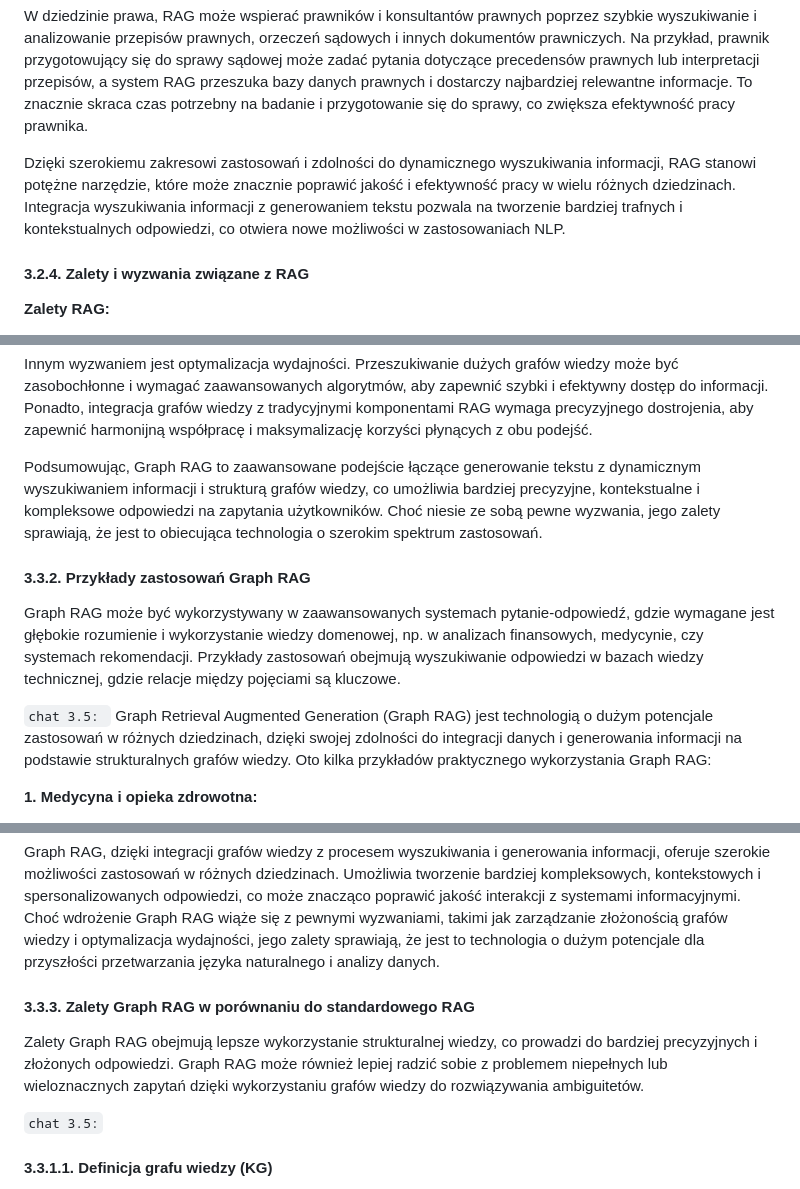
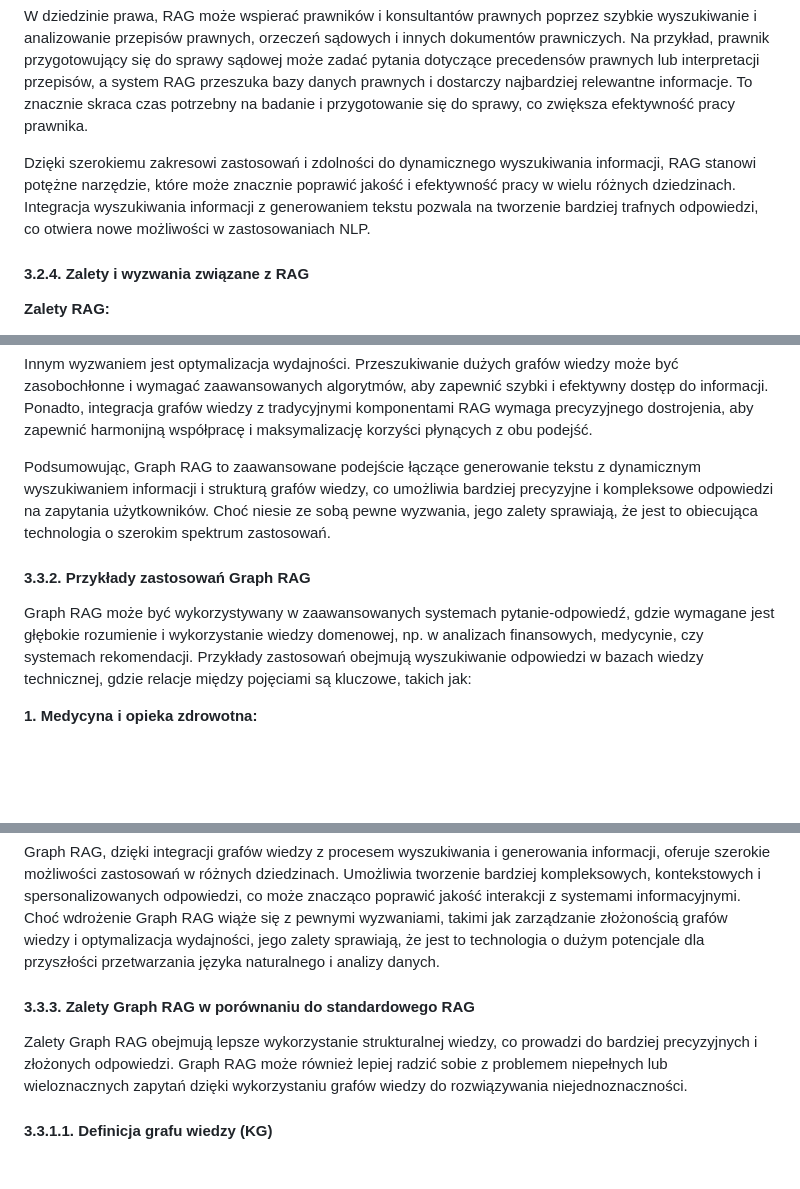
Before and after one commit to venCjin/M.Sc._AI, a Markdown page: doc.md, 3 parts joined by grey strips. GitHub-like rendering; blank space fills up the shorter version.

Commit message:
text update

```diff
--- a/doc.md
+++ b/doc.md
@@ -131,7 +131,7 @@ W sektorze finansowym i biznesowym RAG może wspierać analityków w podejmowani
 
 W dziedzinie prawa, RAG może wspierać prawników i konsultantów prawnych poprzez szybkie wyszukiwanie i analizowanie przepisów prawnych, orzeczeń sądowych i innych dokumentów prawniczych. Na przykład, prawnik przygotowujący się do sprawy sądowej może zadać pytania dotyczące precedensów prawnych lub interpretacji przepisów, a system RAG przeszuka bazy danych prawnych i dostarczy najbardziej relewantne informacje. To znacznie skraca czas potrzebny na badanie i przygotowanie się do sprawy, co zwiększa efektywność pracy prawnika.
 
-Dzięki szerokiemu zakresowi zastosowań i zdolności do dynamicznego wyszukiwania informacji, RAG stanowi potężne narzędzie, które może znacznie poprawić jakość i efektywność pracy w wielu różnych dziedzinach. Integracja wyszukiwania informacji z generowaniem tekstu pozwala na tworzenie bardziej trafnych i kontekstualnych odpowiedzi, co otwiera nowe możliwości w zastosowaniach NLP.
+Dzięki szerokiemu zakresowi zastosowań i zdolności do dynamicznego wyszukiwania informacji, RAG stanowi potężne narzędzie, które może znacznie poprawić jakość i efektywność pracy w wielu różnych dziedzinach. Integracja wyszukiwania informacji z generowaniem tekstu pozwala na tworzenie bardziej trafnych odpowiedzi, co otwiera nowe możliwości w zastosowaniach NLP.
 
 #### 3.2.4. Zalety i wyzwania związane z RAG
 
@@ -189,13 +189,10 @@ Mimo licznych zalet, Graph RAG niesie ze sobą także pewne wyzwania. Jednym z g
 
 Innym wyzwaniem jest optymalizacja wydajności. Przeszukiwanie dużych grafów wiedzy może być zasobochłonne i wymagać zaawansowanych algorytmów, aby zapewnić szybki i efektywny dostęp do informacji. Ponadto, integracja grafów wiedzy z tradycyjnymi komponentami RAG wymaga precyzyjnego dostrojenia, aby zapewnić harmonijną współpracę i maksymalizację korzyści płynących z obu podejść.
 
-Podsumowując, Graph RAG to zaawansowane podejście łączące generowanie tekstu z dynamicznym wyszukiwaniem informacji i strukturą grafów wiedzy, co umożliwia bardziej precyzyjne, kontekstualne i kompleksowe odpowiedzi na zapytania użytkowników. Choć niesie ze sobą pewne wyzwania, jego zalety sprawiają, że jest to obiecująca technologia o szerokim spektrum zastosowań.
+Podsumowując, Graph RAG to zaawansowane podejście łączące generowanie tekstu z dynamicznym wyszukiwaniem informacji i strukturą grafów wiedzy, co umożliwia bardziej precyzyjne i kompleksowe odpowiedzi na zapytania użytkowników. Choć niesie ze sobą pewne wyzwania, jego zalety sprawiają, że jest to obiecująca technologia o szerokim spektrum zastosowań.
 
 #### 3.3.2. Przykłady zastosowań Graph RAG
-Graph RAG może być wykorzystywany w zaawansowanych systemach pytanie-odpowiedź, gdzie wymagane jest głębokie rozumienie i wykorzystanie wiedzy domenowej, np. w analizach finansowych, medycynie, czy systemach rekomendacji. Przykłady zastosowań obejmują wyszukiwanie odpowiedzi w bazach wiedzy technicznej, gdzie relacje między pojęciami są kluczowe.
-
-`chat 3.5: `
-Graph Retrieval Augmented Generation (Graph RAG) jest technologią o dużym potencjale zastosowań w różnych dziedzinach, dzięki swojej zdolności do integracji danych i generowania informacji na podstawie strukturalnych grafów wiedzy. Oto kilka przykładów praktycznego wykorzystania Graph RAG:
+Graph RAG może być wykorzystywany w zaawansowanych systemach pytanie-odpowiedź, gdzie wymagane jest głębokie rozumienie i wykorzystanie wiedzy domenowej, np. w analizach finansowych, medycynie, czy systemach rekomendacji. Przykłady zastosowań obejmują wyszukiwanie odpowiedzi w bazach wiedzy technicznej, gdzie relacje między pojęciami są kluczowe, takich jak:
 
 **1. Medycyna i opieka zdrowotna:**
 
@@ -225,12 +222,8 @@ W dziedzinie prawa, Graph RAG może wspierać prawników i konsultantów prawnyc
 
 Graph RAG, dzięki integracji grafów wiedzy z procesem wyszukiwania i generowania informacji, oferuje szerokie możliwości zastosowań w różnych dziedzinach. Umożliwia tworzenie bardziej kompleksowych, kontekstowych i spersonalizowanych odpowiedzi, co może znacząco poprawić jakość interakcji z systemami informacyjnymi. Choć wdrożenie Graph RAG wiąże się z pewnymi wyzwaniami, takimi jak zarządzanie złożonością grafów wiedzy i optymalizacja wydajności, jego zalety sprawiają, że jest to technologia o dużym potencjale dla przyszłości przetwarzania języka naturalnego i analizy danych.
 
-
 #### 3.3.3. Zalety Graph RAG w porównaniu do standardowego RAG
-Zalety Graph RAG obejmują lepsze wykorzystanie strukturalnej wiedzy, co prowadzi do bardziej precyzyjnych i złożonych odpowiedzi. Graph RAG może również lepiej radzić sobie z problemem niepełnych lub wieloznacznych zapytań dzięki wykorzystaniu grafów wiedzy do rozwiązywania ambiguitetów.
-
-`chat 3.5:`
-
+Zalety Graph RAG obejmują lepsze wykorzystanie strukturalnej wiedzy, co prowadzi do bardziej precyzyjnych i złożonych odpowiedzi. Graph RAG może również lepiej radzić sobie z problemem niepełnych lub wieloznacznych zapytań dzięki wykorzystaniu grafów wiedzy do rozwiązywania niejednoznaczności.
 
 #### 3.3.1.1. Definicja grafu wiedzy (KG)
 Graf wiedzy to strukturalna reprezentacja informacji, w której węzły reprezentują pojęcia, a krawędzie reprezentują relacje między nimi. Grafy wiedzy są wykorzystywane do przechowywania i zarządzania złożoną wiedzą w sposób umożliwiający jej efektywne przetwarzanie i wyszukiwanie.
```
Also changed, not shown: other parts of doc.md (+1 -3 lines).
